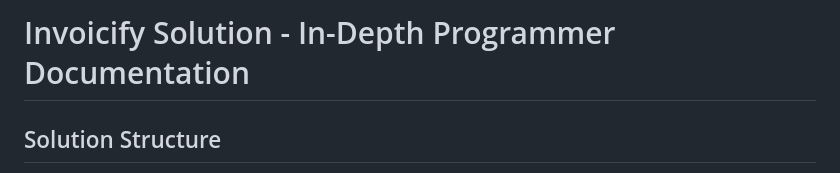
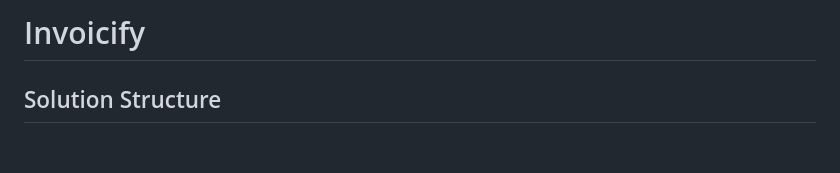
Before and after one commit to Wllader/PdfMaker, a Markdown page: README.md, the part around the change. GitHub-like rendering; blank space fills up the shorter version.

Commit message:
Update README
Simplified the title

```diff
--- a/README.md
+++ b/README.md
@@ -1,4 +1,4 @@
-# Invoicify Solution - In-Depth Programmer Documentation
+# Invoicify
 
 ## Solution Structure
 
```
